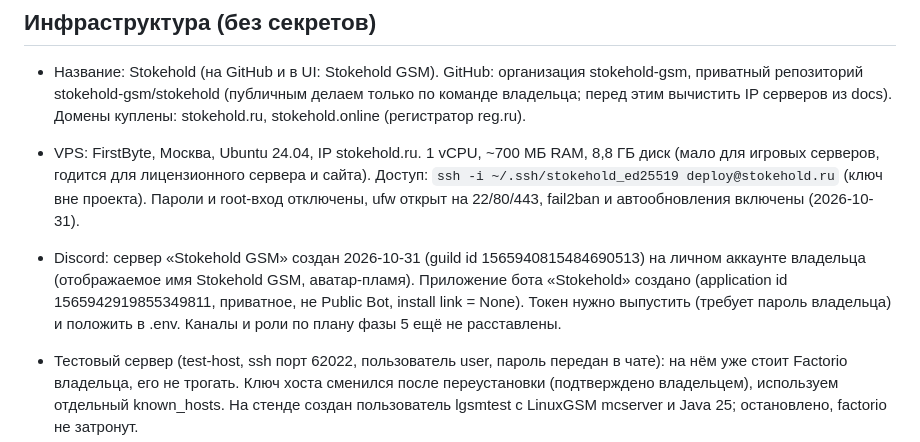
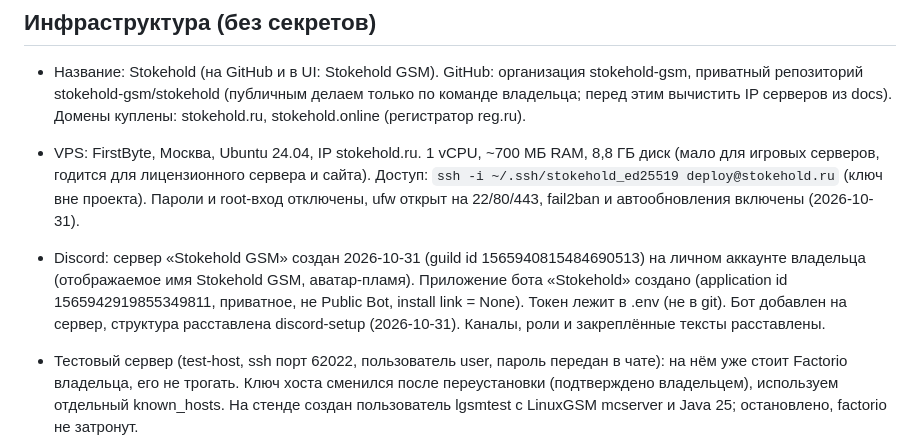
Before and after one commit to stokehold-gsm/stokehold, a Markdown page: CLAUDE.md, the part around the change. Drawn GitHub-style.

Commit message:
Note Discord server is set up

```diff
--- a/CLAUDE.md
+++ b/CLAUDE.md
@@ -16,7 +16,7 @@ Self-hosted веб-панель для игровых серверов (движ
 - Название: Stokehold (на GitHub и в UI: Stokehold GSM). GitHub: организация stokehold-gsm, приватный репозиторий stokehold-gsm/stokehold (публичным делаем только по команде владельца; перед этим вычистить IP серверов из docs). Домены куплены: stokehold.ru, stokehold.online (регистратор reg.ru).
 - VPS: FirstByte, Москва, Ubuntu 24.04, IP stokehold.ru. 1 vCPU, ~700 МБ RAM, 8,8 ГБ диск (мало для игровых серверов, годится для лицензионного сервера и сайта). Доступ: `ssh -i ~/.ssh/stokehold_ed25519 deploy@stokehold.ru` (ключ вне проекта). Пароли и root-вход отключены, ufw открыт на 22/80/443, fail2ban и автообновления включены (2026-10-31).
 
-- Discord: сервер «Stokehold GSM» создан 2026-10-31 (guild id 1565940815484690513) на личном аккаунте владельца (отображаемое имя Stokehold GSM, аватар-пламя). Приложение бота «Stokehold» создано (application id 1565942919855349811, приватное, не Public Bot, install link = None). Токен нужно выпустить (требует пароль владельца) и положить в .env. Каналы и роли по плану фазы 5 ещё не расставлены.
+- Discord: сервер «Stokehold GSM» создан 2026-10-31 (guild id 1565940815484690513) на личном аккаунте владельца (отображаемое имя Stokehold GSM, аватар-пламя). Приложение бота «Stokehold» создано (application id 1565942919855349811, приватное, не Public Bot, install link = None). Токен лежит в .env (не в git). Бот добавлен на сервер, структура расставлена discord-setup (2026-10-31). Каналы, роли и закреплённые тексты расставлены.
 - Тестовый сервер (test-host, ssh порт 62022, пользователь user, пароль передан в чате): на нём уже стоит Factorio владельца, его не трогать. Ключ хоста сменился после переустановки (подтверждено владельцем), используем отдельный known_hosts. На стенде создан пользователь lgsmtest с LinuxGSM mcserver и Java 25; остановлено, factorio не затронут.
 
 ## Соглашения
```
